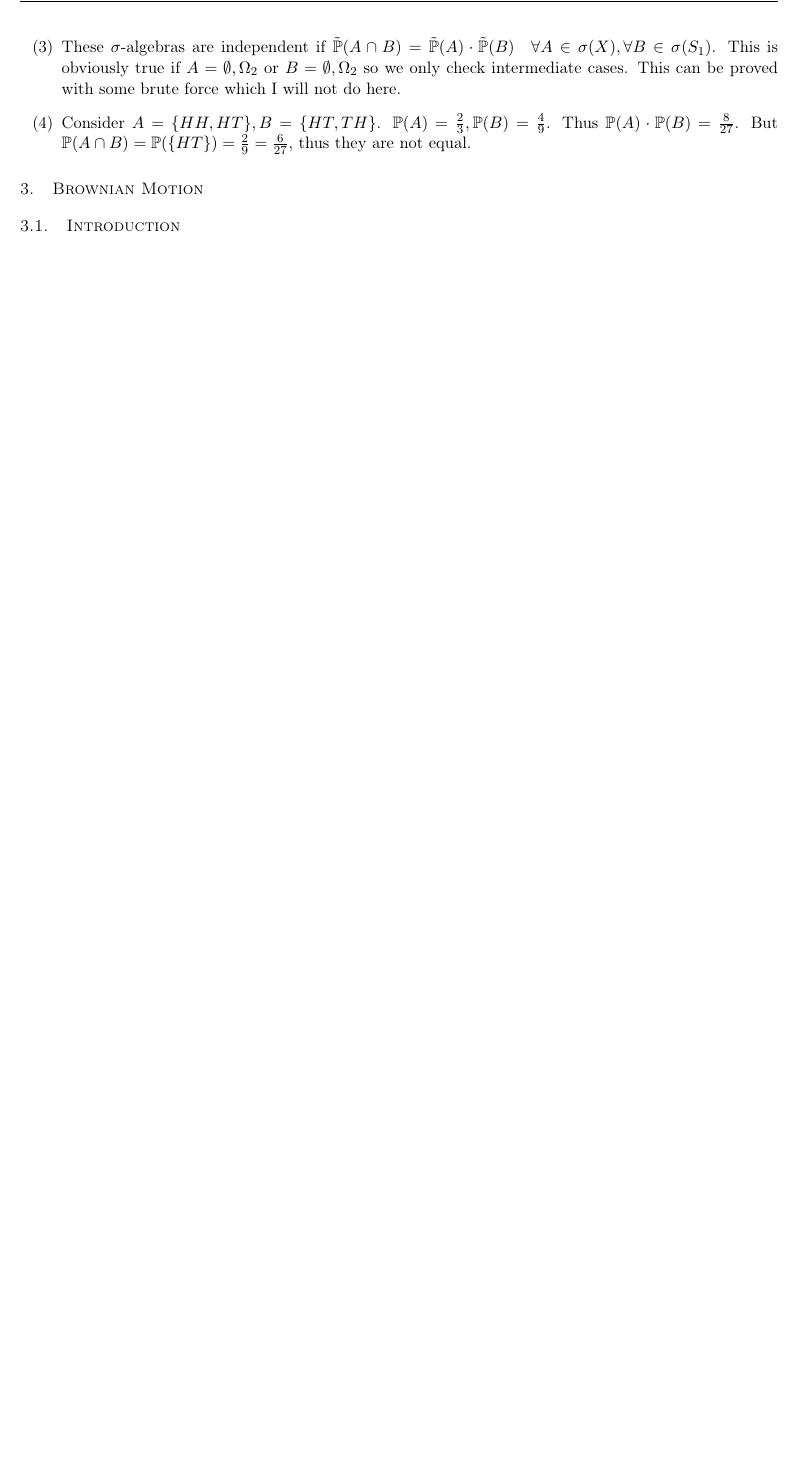
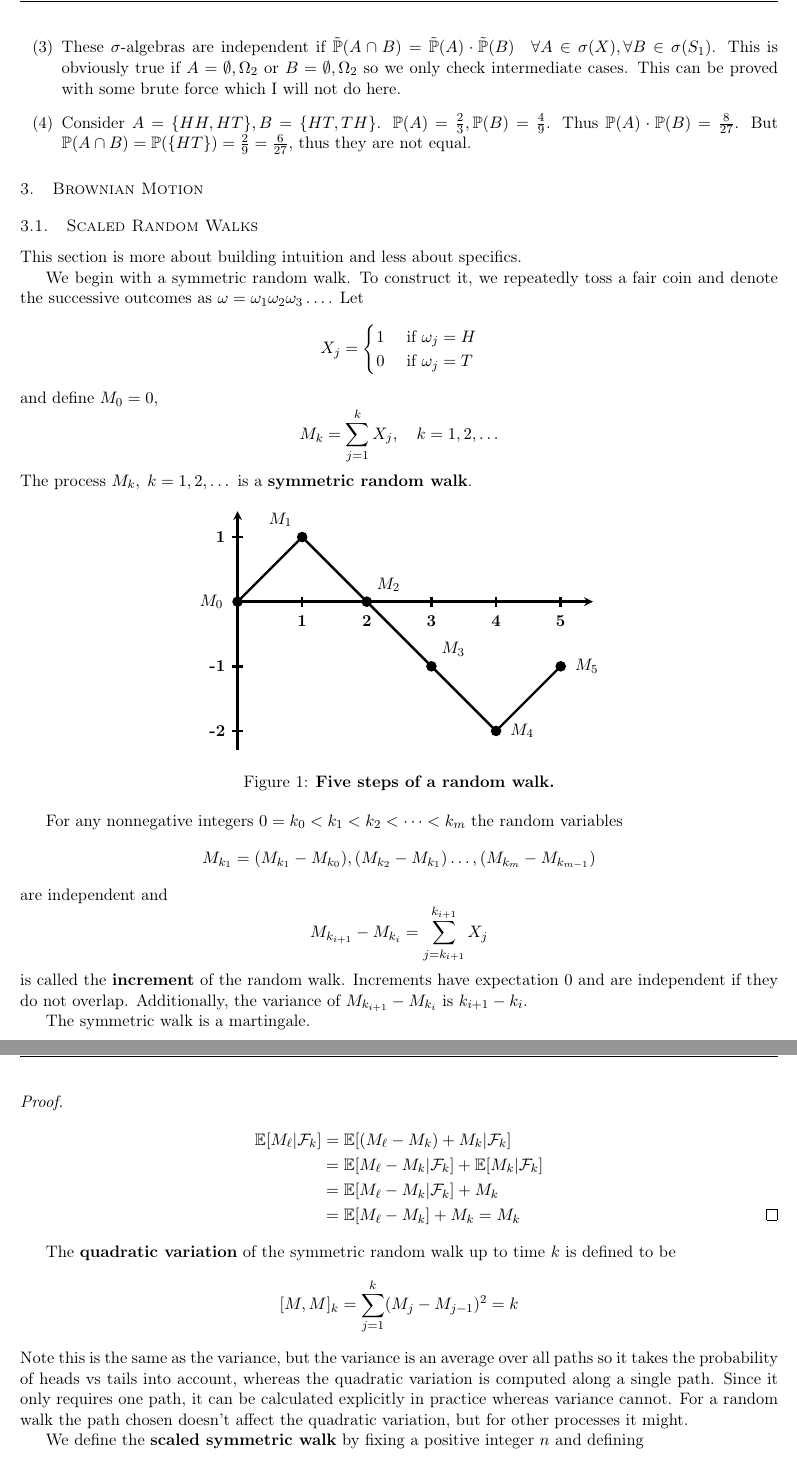
Before and after one commit to CZxtxlla/Notes, a LaTeX paper (Shreve Notes/main.tex): part of page 14 of 14 before the commit and two parts of pages 14 and 15 of 15 after it, the two joined at a grey line, cut so that both start at the same text, the shorter picture padded with empty space. Compiled offline with pdfLaTeX.

Commit message:
scaled random walks

```diff
--- a/Shreve Notes/main.tex
+++ b/Shreve Notes/main.tex
@@ -25,6 +25,7 @@
 \usepackage{framed}
 \usepackage{tcolorbox}
 \usepackage{xcolor}
+\usepackage{tikz}
 % open
 \newcommand{\open}[0]{\mathcal{O}}
 \newcommand{\topo}[0]{\mathcal{T}}
@@ -1087,5 +1088,89 @@ the first $n$ $\sigma$-algebras / rvs are independent for all $n \geq 1$.
 \section{Brownian Motion}
 
 
+\subsection{Scaled Random Walks}
 
-\subsection{Introduction}
+This section is more about building intuition and less about specifics.
+
+We begin with a symmetric random walk. To construct it, we repeatedly toss a fair coin and denote the successive outcomes
+as $\omega = \omega_1 \omega_2 \omega_3 \dots$. Let
+\[
+    X_j = \begin{cases}
+        1 & \text{ if } \omega_j = H \\
+        0 & \text{ if } \omega_j = T
+    \end{cases}
+\]
+and define $M_0 = 0$,
+\[
+    M_k = \sum_{j = 1}^k X_j , \quad k = 1, 2, \dots
+\]
+The process $M_k, \; k = 1, 2, \dots$ is a \textbf{symmetric random walk}.
+
+\begin{figure}[htbp]
+    \centering % This command centers everything below it
+
+    \begin{tikzpicture}[x=1.5cm, y=1.5cm, >=stealth]
+      % Draw Axes
+      \draw[->, ultra thick] (0,-2.3) -- (0,1.4);
+      \draw[->, ultra thick] (0,0) -- (5.5,0);
+
+      % Y-axis ticks and labels
+      \foreach \y in {-2, -1, 1} {
+        \draw[ultra thick] (-0.08,\y) -- (0.08,\y);
+        \node[left=0.15cm] at (0,\y) {\textbf{\y}};
+      }
+
+      % X-axis ticks and labels
+      \foreach \x in {1, 2, 3, 4, 5} {
+        \draw[ultra thick] (\x,-0.08) -- (\x,0.08);
+        \node[below=0.2cm] at (\x,0) {\textbf{\x}};
+      }
+
+      % Draw the Random Walk Path
+      \draw[ultra thick] (0,0) -- (1,1) -- (2,0) -- (3,-1) -- (4,-2) -- (5,-1);
+
+      % Draw the points (dots) and their labels
+      \fill (0,0) circle (3.5pt) node[left=0.2cm] {$M_0$};
+      \fill (1,1) circle (3.5pt) node[above left=0.1cm] {$M_1$};
+      \fill (2,0) circle (3.5pt) node[above right=0.1cm] {$M_2$};
+      \fill (3,-1) circle (3.5pt) node[above right=0.1cm] {$M_3$};
+      \fill (4,-2) circle (3.5pt) node[right=0.2cm] {$M_4$};
+      \fill (5,-1) circle (3.5pt) node[right=0.2cm] {$M_5$};
+    \end{tikzpicture}
+
+    % Standard LaTeX caption command (replaces the \node from the previous version)
+    \caption{\textbf{Five steps of a random walk.}}
+
+\end{figure}
+
+For any nonnegative integers $0 = k_0 < k_1 < k_2 < \dots < k_m$ the random variables
+\[
+    M_{k_1} = (M_{k_1} - M_{k_0}), (M_{k_2} - M_{k_1}) \dots, (M_{k_m} - M_{k_{m - 1}})
+\]
+are independent and
+\[
+    M_{k_{i + 1}} - M_{k_i} = \sum_{j = k_{i + 1}}^{k_{i + 1}} X_j
+\]
+is called the \textbf{increment} of the random walk. Increments have expectation $0$ and are independent if they do not overlap.
+Additionally, the variance of $M_{k_{i + 1}} - M_{k_i}$ is $k_{i + 1} - k_i$.
+
+The symmetric walk is a martingale.
+\begin{proof}
+    \begin{align*}
+        \mathbb{E}[M_{\ell} | \mathcal{F}_k] &= \mathbb{E}[(M_{\ell} - M_{k}) + M_k | \mathcal{F}_k] \\
+        &= \mathbb{E}[ M_{\ell} - M_{k} | \mathcal{F}_k] + \mathbb{E}[M_k | \mathcal{F}_k] \\
+        &= \mathbb{E}[ M_{\ell} - M_{k} | \mathcal{F}_k] + M_k \\
+        &= \mathbb{E}[ M_{\ell} - M_{k} ] + M_k = M_k \qedhere
+    \end{align*}
+\end{proof}
+
+The \textbf{quadratic variation} of the symmetric random walk up to time $k$ is defined to be
+\[
+    [M, M]_k = \sum_{j = 1}^k (M_j - M_{j - 1})^2 = k
+\]
+Note this is the same as the variance, but the variance is an average over all paths so it takes the probability of heads vs tails
+into account, whereas the quadratic variation is computed along a single path. Since it only requires one path, it can
+be calculated explicitly in practice whereas variance cannot. For a random walk the path chosen doesn't affect the
+quadratic variation, but for other processes it might.
+
+We define the \textbf{scaled symmetric walk} by fixing a positive integer $n$ and defining
```
Also changed, not shown: Shreve Notes/main.pdf, Shreve Notes/main.tex (27 more changed lines).
